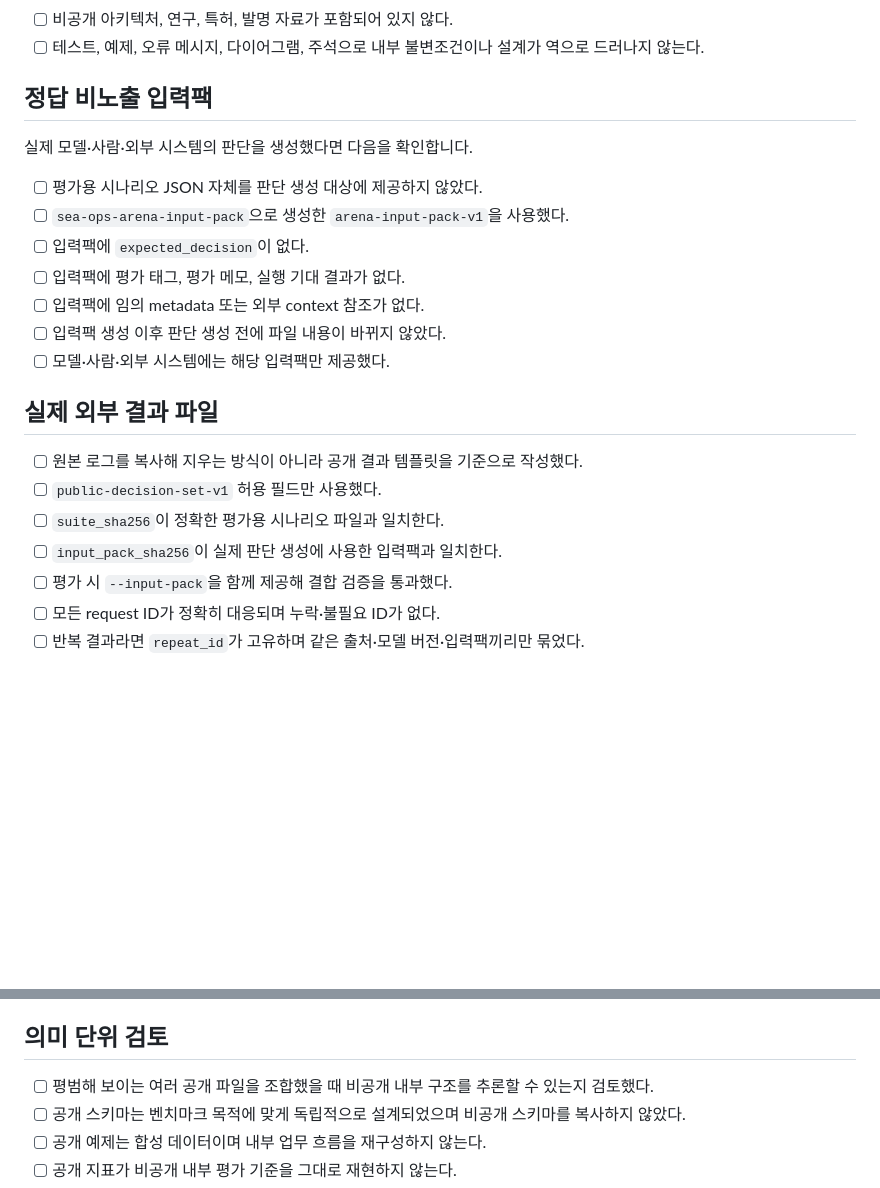
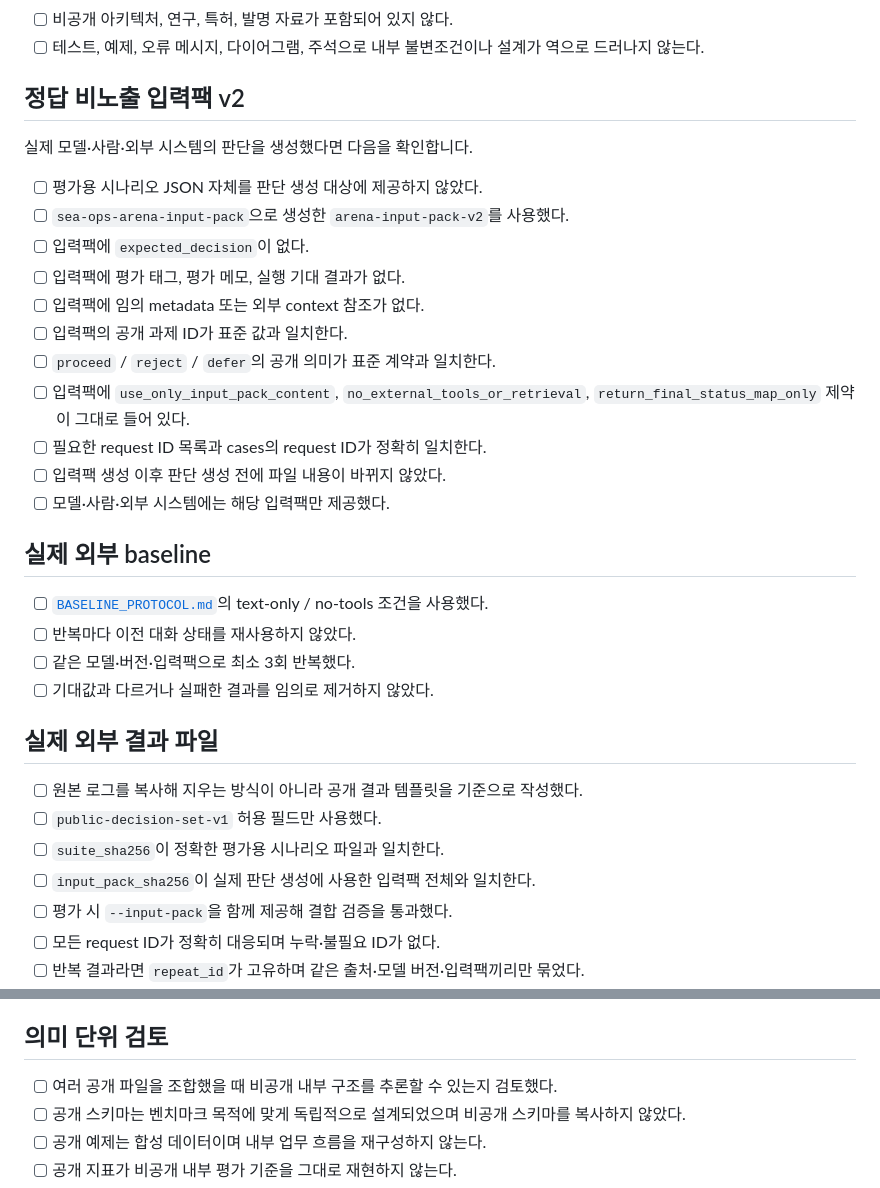
Before and after one commit to hamlet-lab/Sea-Ops-Arena-Public, a Markdown page: docs/RELEASE_CHECKLIST.md, 2 parts joined by grey strips. GitHub-like rendering; blank space fills up the shorter version.

Commit message:
릴리스 체크리스트를 입력팩 v2 baseline 조건에 맞춤

```diff
--- a/docs/RELEASE_CHECKLIST.md
+++ b/docs/RELEASE_CHECKLIST.md
@@ -17,24 +17,35 @@
 - [ ] 비공개 아키텍처, 연구, 특허, 발명 자료가 포함되어 있지 않다.
 - [ ] 테스트, 예제, 오류 메시지, 다이어그램, 주석으로 내부 불변조건이나 설계가 역으로 드러나지 않는다.
 
-## 정답 비노출 입력팩
+## 정답 비노출 입력팩 v2
 
 실제 모델·사람·외부 시스템의 판단을 생성했다면 다음을 확인합니다.
 
 - [ ] 평가용 시나리오 JSON 자체를 판단 생성 대상에 제공하지 않았다.
-- [ ] `sea-ops-arena-input-pack`으로 생성한 `arena-input-pack-v1`을 사용했다.
+- [ ] `sea-ops-arena-input-pack`으로 생성한 `arena-input-pack-v2`를 사용했다.
 - [ ] 입력팩에 `expected_decision`이 없다.
 - [ ] 입력팩에 평가 태그, 평가 메모, 실행 기대 결과가 없다.
 - [ ] 입력팩에 임의 metadata 또는 외부 context 참조가 없다.
+- [ ] 입력팩의 공개 과제 ID가 표준 값과 일치한다.
+- [ ] `proceed` / `reject` / `defer`의 공개 의미가 표준 계약과 일치한다.
+- [ ] 입력팩에 `use_only_input_pack_content`, `no_external_tools_or_retrieval`, `return_final_status_map_only` 제약이 그대로 들어 있다.
+- [ ] 필요한 request ID 목록과 cases의 request ID가 정확히 일치한다.
 - [ ] 입력팩 생성 이후 판단 생성 전에 파일 내용이 바뀌지 않았다.
 - [ ] 모델·사람·외부 시스템에는 해당 입력팩만 제공했다.
+
+## 실제 외부 baseline
+
+- [ ] [`BASELINE_PROTOCOL.md`](BASELINE_PROTOCOL.md)의 text-only / no-tools 조건을 사용했다.
+- [ ] 반복마다 이전 대화 상태를 재사용하지 않았다.
+- [ ] 같은 모델·버전·입력팩으로 최소 3회 반복했다.
+- [ ] 기대값과 다르거나 실패한 결과를 임의로 제거하지 않았다.
 
 ## 실제 외부 결과 파일
 
 - [ ] 원본 로그를 복사해 지우는 방식이 아니라 공개 결과 템플릿을 기준으로 작성했다.
 - [ ] `public-decision-set-v1` 허용 필드만 사용했다.
 - [ ] `suite_sha256`이 정확한 평가용 시나리오 파일과 일치한다.
-- [ ] `input_pack_sha256`이 실제 판단 생성에 사용한 입력팩과 일치한다.
+- [ ] `input_pack_sha256`이 실제 판단 생성에 사용한 입력팩 전체와 일치한다.
 - [ ] 평가 시 `--input-pack`을 함께 제공해 결합 검증을 통과했다.
 - [ ] 모든 request ID가 정확히 대응되며 누락·불필요 ID가 없다.
 - [ ] 반복 결과라면 `repeat_id`가 고유하며 같은 출처·모델 버전·입력팩끼리만 묶었다.
@@ -50,7 +61,7 @@
 
 ## 의미 단위 검토
 
-- [ ] 평범해 보이는 여러 공개 파일을 조합했을 때 비공개 내부 구조를 추론할 수 있는지 검토했다.
+- [ ] 여러 공개 파일을 조합했을 때 비공개 내부 구조를 추론할 수 있는지 검토했다.
 - [ ] 공개 스키마는 벤치마크 목적에 맞게 독립적으로 설계되었으며 비공개 스키마를 복사하지 않았다.
 - [ ] 공개 예제는 합성 데이터이며 내부 업무 흐름을 재구성하지 않는다.
 - [ ] 공개 지표가 비공개 내부 평가 기준을 그대로 재현하지 않는다.
```
